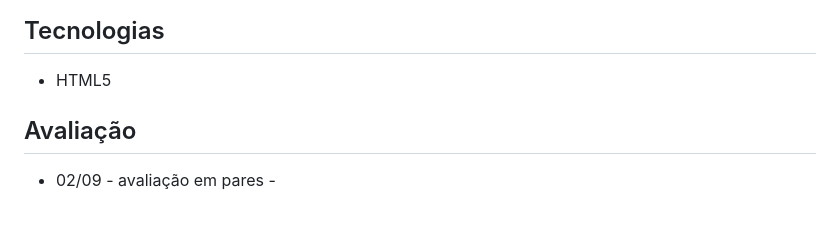
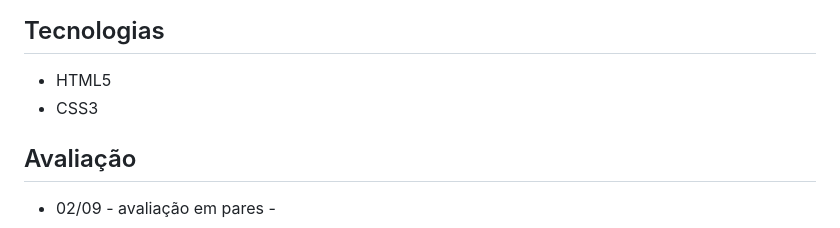
Before and after one commit to iGabrielCampos/projeto-integrador-frontend-Gabriel, a Markdown page: README.md, the part around the change. Drawn GitHub-style.

Commit message:
docs: adiciona CSS3 à lista de tecnologias no README

```diff
--- a/README.md
+++ b/README.md
@@ -17,7 +17,7 @@ Abra o arquivo `index.html` em qualquer navegador.
 ## Tecnologias
 
 - HTML5
-
+- CSS3
 
 ## Avaliação
 
```
